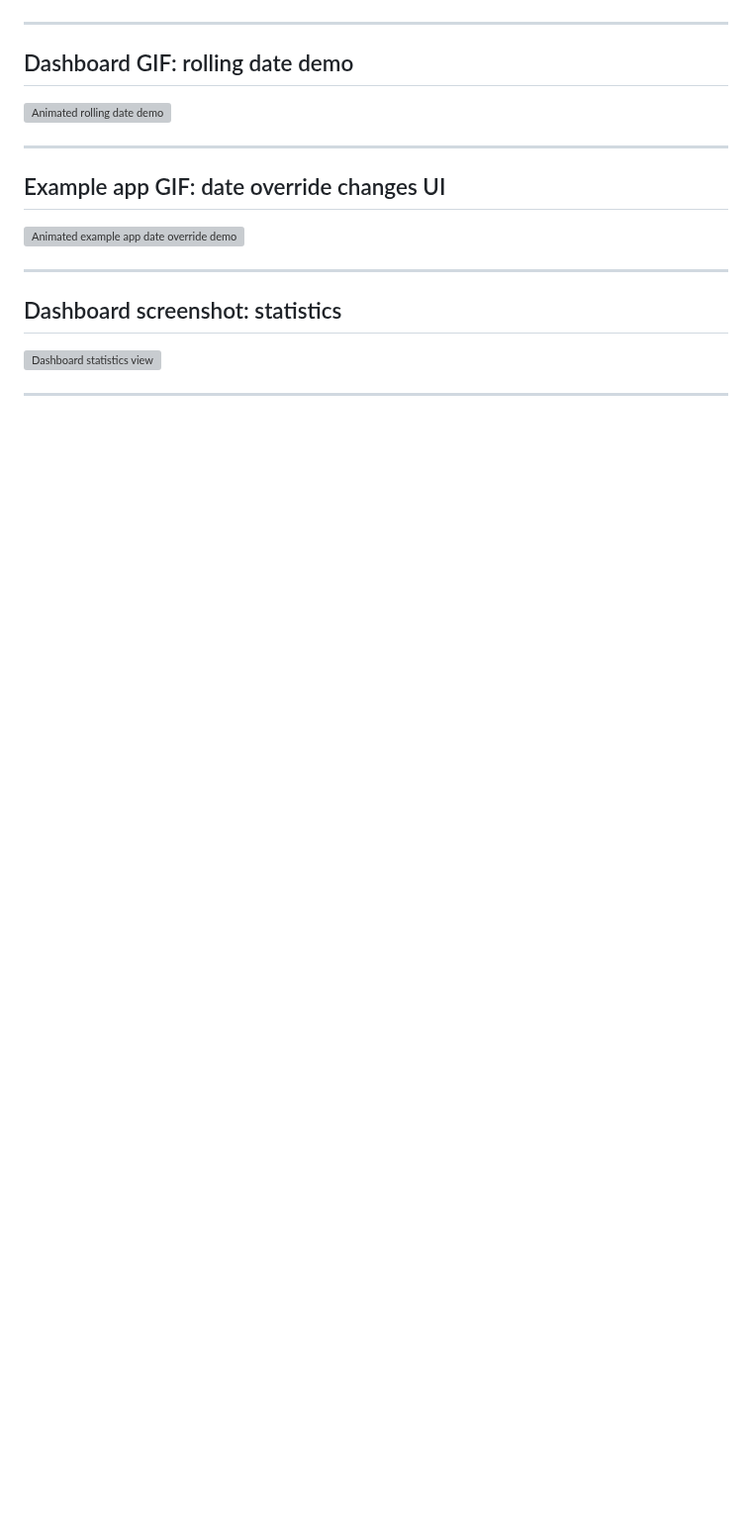
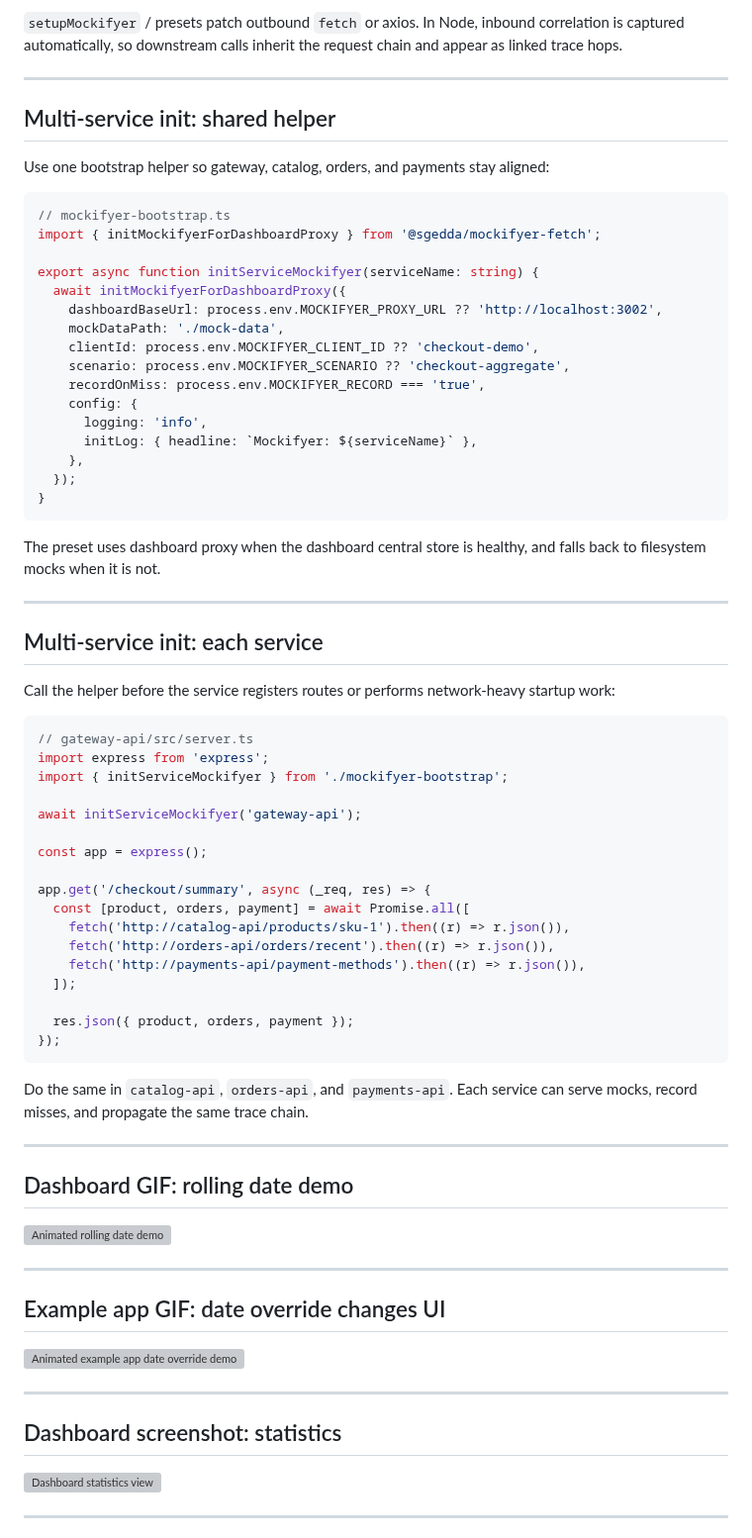
Before and after one commit to sgedda/mockifyer, a Markdown page: MOCKIFYER_PRESENTATION.md, the part around one of its changes. Shown at 99% size. Drawn GitHub-style; blank space fills up the shorter version; grey boxes are pictures that could not be loaded.

Commit message:
Add multi-service Mockifyer initialization slides
Co-authored-by: Sebastian Gedda <sebastian.gedda@gmail.com>

````diff
--- a/MOCKIFYER_PRESENTATION.md
+++ b/MOCKIFYER_PRESENTATION.md
@@ -370,3 +388,64 @@ These controls turn Mockifyer from a local debugging tool into a team workflow.
+`setupMockifyer` / presets patch outbound `fetch` or axios. In Node, inbound
+correlation is captured automatically, so downstream calls inherit the request
+chain and appear as linked trace hops.
+
+---
+
+## Multi-service init: shared helper
+
+Use one bootstrap helper so gateway, catalog, orders, and payments stay aligned:
+
+```typescript
+// mockifyer-bootstrap.ts
+import { initMockifyerForDashboardProxy } from '@sgedda/mockifyer-fetch';
+
+export async function initServiceMockifyer(serviceName: string) {
+  await initMockifyerForDashboardProxy({
+    dashboardBaseUrl: process.env.MOCKIFYER_PROXY_URL ?? 'http://localhost:3002',
+    mockDataPath: './mock-data',
+    clientId: process.env.MOCKIFYER_CLIENT_ID ?? 'checkout-demo',
+    scenario: process.env.MOCKIFYER_SCENARIO ?? 'checkout-aggregate',
+    recordOnMiss: process.env.MOCKIFYER_RECORD === 'true',
+    config: {
+      logging: 'info',
+      initLog: { headline: `Mockifyer: ${serviceName}` },
+    },
+  });
+}
+```
+
+The preset uses dashboard proxy when the dashboard central store is healthy, and
+falls back to filesystem mocks when it is not.
+
+---
+
+## Multi-service init: each service
+
+Call the helper before the service registers routes or performs network-heavy
+startup work:
+
+```typescript
+// gateway-api/src/server.ts
+import express from 'express';
+import { initServiceMockifyer } from './mockifyer-bootstrap';
+
+await initServiceMockifyer('gateway-api');
+
+const app = express();
+
+app.get('/checkout/summary', async (_req, res) => {
+  const [product, orders, payment] = await Promise.all([
+    fetch('http://catalog-api/products/sku-1').then((r) => r.json()),
+    fetch('http://orders-api/orders/recent').then((r) => r.json()),
+    fetch('http://payments-api/payment-methods').then((r) => r.json()),
+  ]);
+
+  res.json({ product, orders, payment });
+});
+```
+
+Do the same in `catalog-api`, `orders-api`, and `payments-api`. Each service can
+serve mocks, record misses, and propagate the same trace chain.
 
 ---
 
````
Also changed, not shown: other parts of MOCKIFYER_PRESENTATION.md (+18 -0 lines).
